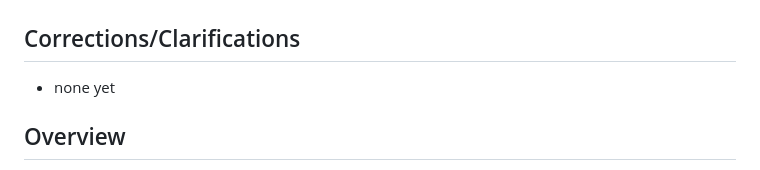
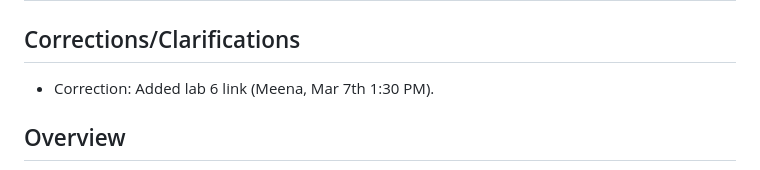
Before and after one commit to msyamkumar/cs320-s23-projects, a Markdown page: p3/README.md, the part around one of its changes. GitHub-like rendering.

Commit message:
Update README.md
Added lab 6 link (Meena, Mar 7th 1:30 PM)

```diff
--- a/p3/README.md
+++ b/p3/README.md
@@ -2,7 +2,7 @@
 
 ## Corrections/Clarifications
 
-* none yet
+* Correction: Added lab 6 link (Meena, Mar 7th 1:30 PM).
 
 ## Overview
 
```
Also changed, not shown: other parts of p3/README.md (+1 -1 lines).
